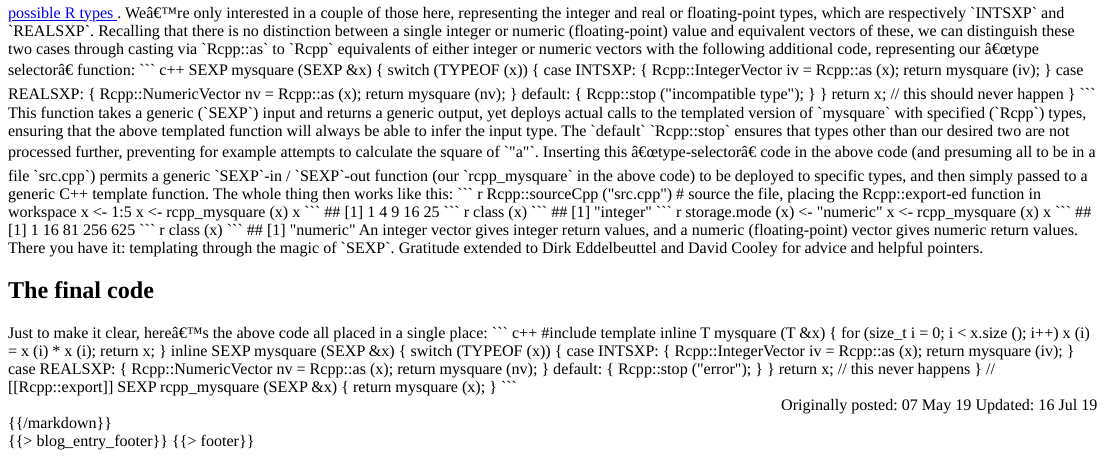
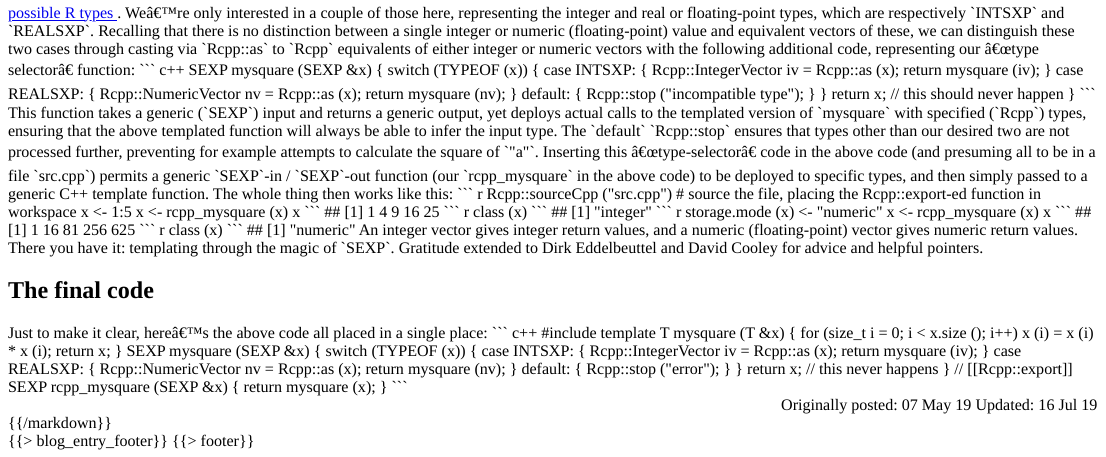
Before and after one commit to mpadge/mpadge.github.io, an R Markdown document (src/pages/blog/blog002.Rmd): the page in a window 1100 px wide, from 900 px down. The pictures show the output file src/pages/blog/blog002.html that the author committed with the source, opened offline.

Commit message:
:scissors:blog002 text

```diff
--- a/src/pages/blog/blog002.Rmd
+++ b/src/pages/blog/blog002.Rmd
@@ -238,14 +238,14 @@ Just to make it clear, here's the above code all placed in a single place:
 #include <Rcpp.h>
 
 template <class T>
-inline T mysquare (T &x)
+T mysquare (T &x)
 {
     for (size_t i = 0; i < x.size (); i++)
         x (i) = x (i) * x (i);
     return x;
 }
 
-inline SEXP mysquare (SEXP &x)
+SEXP mysquare (SEXP &x)
 {
     switch (TYPEOF (x))
     {
```
Also changed, not shown: src/pages/blog/blog002.html.
